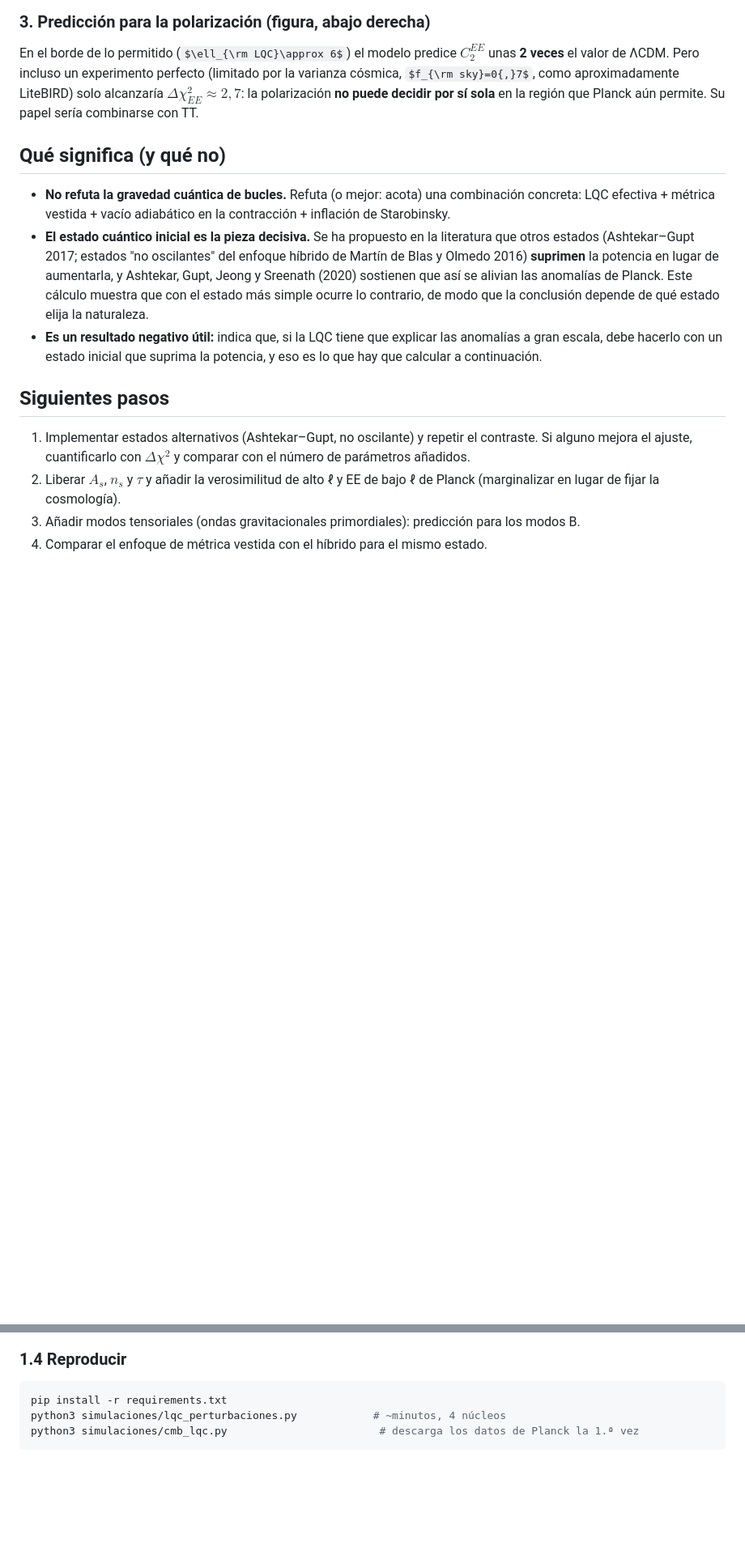
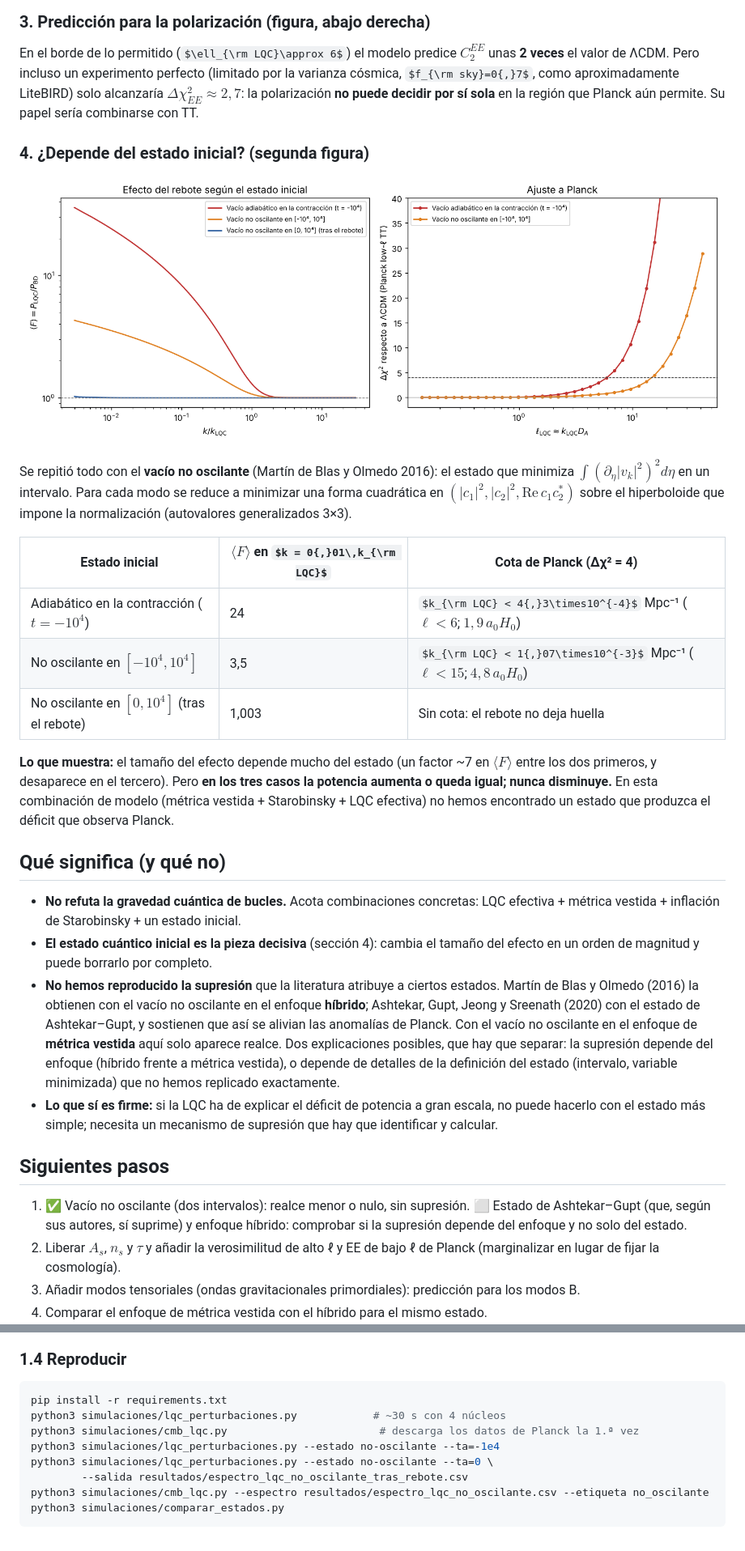
Before and after one commit to Miguel283332/Time-travel, a Markdown page: docs/resultados-cmb.md, 2 parts joined by grey strips. Shown at 81% size. GitHub-like rendering; pictures changed too: resultados/comparar_estados.png (added); some formulas as TeX source; blank space fills up the shorter version.

````diff
--- a/docs/resultados-cmb.md
+++ b/docs/resultados-cmb.md
@@ -59,27 +59,52 @@ aproximadamente LiteBIRD) solo alcanzaría $\Delta\chi^2_{EE}\approx 2{,}7$:
 la polarización **no puede decidir por sí sola** en la región que Planck aún
 permite. Su papel sería combinarse con TT.
 
+### 4. ¿Depende del estado inicial? (segunda figura)
+
+![Comparación de estados](../resultados/comparar_estados.png)
+
+Se repitió todo con el **vacío no oscilante** (Martín de Blas y Olmedo 2016):
+el estado que minimiza $\int(\partial_\eta|v_k|^2)^2d\eta$ en un intervalo.
+Para cada modo se reduce a minimizar una forma cuadrática en
+$(|c_1|^2, |c_2|^2, \mathrm{Re}\,c_1c_2^*)$ sobre el hiperboloide que impone
+la normalización (autovalores generalizados 3×3).
+
+| Estado inicial | $\langle F\rangle$ en $k = 0{,}01\,k_{\rm LQC}$ | Cota de Planck (Δχ² = 4) |
+|---|---|---|
+| Adiabático en la contracción ($t=-10^4$) | 24 | $k_{\rm LQC} < 4{,}3\times10^{-4}$ Mpc⁻¹ ($\ell<6$; $1{,}9\,a_0H_0$) |
+| No oscilante en $[-10^4, 10^4]$ | 3,5 | $k_{\rm LQC} < 1{,}07\times10^{-3}$ Mpc⁻¹ ($\ell<15$; $4{,}8\,a_0H_0$) |
+| No oscilante en $[0, 10^4]$ (tras el rebote) | 1,003 | Sin cota: el rebote no deja huella |
+
+**Lo que muestra:** el tamaño del efecto depende mucho del estado (un factor
+~7 en $\langle F\rangle$ entre los dos primeros, y desaparece en el tercero).
+Pero **en los tres casos la potencia aumenta o queda igual; nunca disminuye.**
+En esta combinación de modelo (métrica vestida + Starobinsky + LQC efectiva) no
+hemos encontrado un estado que produzca el déficit que observa Planck.
+
 ## Qué significa (y qué no)
 
-- **No refuta la gravedad cuántica de bucles.** Refuta (o mejor: acota) una
-  combinación concreta: LQC efectiva + métrica vestida + vacío adiabático en la
-  contracción + inflación de Starobinsky.
-- **El estado cuántico inicial es la pieza decisiva.** Se ha propuesto en la
-  literatura que otros estados (Ashtekar–Gupt 2017; estados "no oscilantes" del
-  enfoque híbrido de Martín de Blas y Olmedo 2016) **suprimen** la potencia en
-  lugar de aumentarla, y Ashtekar, Gupt, Jeong y Sreenath (2020) sostienen que
-  así se alivian las anomalías de Planck. Este cálculo muestra que con el
-  estado más simple ocurre lo contrario, de modo que la conclusión depende de
-  qué estado elija la naturaleza.
-- **Es un resultado negativo útil:** indica que, si la LQC tiene que explicar
-  las anomalías a gran escala, debe hacerlo con un estado inicial que suprima
-  la potencia, y eso es lo que hay que calcular a continuación.
+- **No refuta la gravedad cuántica de bucles.** Acota combinaciones concretas:
+  LQC efectiva + métrica vestida + inflación de Starobinsky + un estado inicial.
+- **El estado cuántico inicial es la pieza decisiva** (sección 4): cambia el
+  tamaño del efecto en un orden de magnitud y puede borrarlo por completo.
+- **No hemos reproducido la supresión** que la literatura atribuye a ciertos
+  estados. Martín de Blas y Olmedo (2016) la obtienen con el vacío no
+  oscilante en el enfoque **híbrido**; Ashtekar, Gupt, Jeong y Sreenath (2020)
+  con el estado de Ashtekar–Gupt, y sostienen que así se alivian las anomalías
+  de Planck. Con el vacío no oscilante en el enfoque de **métrica vestida**
+  aquí solo aparece realce. Dos explicaciones posibles, que hay que separar:
+  la supresión depende del enfoque (híbrido frente a métrica vestida), o
+  depende de detalles de la definición del estado (intervalo, variable
+  minimizada) que no hemos replicado exactamente.
+- **Lo que sí es firme:** si la LQC ha de explicar el déficit de potencia a
+  gran escala, no puede hacerlo con el estado más simple; necesita un
+  mecanismo de supresión que hay que identificar y calcular.
 
 ## Siguientes pasos
 
-1. Implementar estados alternativos (Ashtekar–Gupt, no oscilante) y repetir el
-   contraste. Si alguno mejora el ajuste, cuantificarlo con $\Delta\chi^2$ y
-   comparar con el número de parámetros añadidos.
+1. ✅ Vacío no oscilante (dos intervalos): realce menor o nulo, sin supresión.
+   ⬜ Estado de Ashtekar–Gupt (que, según sus autores, sí suprime) y enfoque
+   híbrido: comprobar si la supresión depende del enfoque y no solo del estado.
 2. Liberar $A_s$, $n_s$ y $\tau$ y añadir la verosimilitud de alto ℓ y EE de
    bajo ℓ de Planck (marginalizar en lugar de fijar la cosmología).
 3. Añadir modos tensoriales (ondas gravitacionales primordiales): predicción
@@ -160,6 +192,11 @@ $$
 
 ```bash
 pip install -r requirements.txt
-python3 simulaciones/lqc_perturbaciones.py            # ~minutos, 4 núcleos
+python3 simulaciones/lqc_perturbaciones.py            # ~30 s con 4 núcleos
 python3 simulaciones/cmb_lqc.py                        # descarga los datos de Planck la 1.ª vez
+python3 simulaciones/lqc_perturbaciones.py --estado no-oscilante --ta=-1e4
+python3 simulaciones/lqc_perturbaciones.py --estado no-oscilante --ta=0 \
+        --salida resultados/espectro_lqc_no_oscilante_tras_rebote.csv
+python3 simulaciones/cmb_lqc.py --espectro resultados/espectro_lqc_no_oscilante.csv --etiqueta no_oscilante
+python3 simulaciones/comparar_estados.py
 ```
````
Also changed, not shown: other parts of docs/resultados-cmb.md (+8 -1 lines), README.md (+1 -0 lines), docs/gravedad-cuantica-bucles.md (+4 -2 lines), resultados/cmb_lqc_no_oscilante.png (added), 5 other files.
